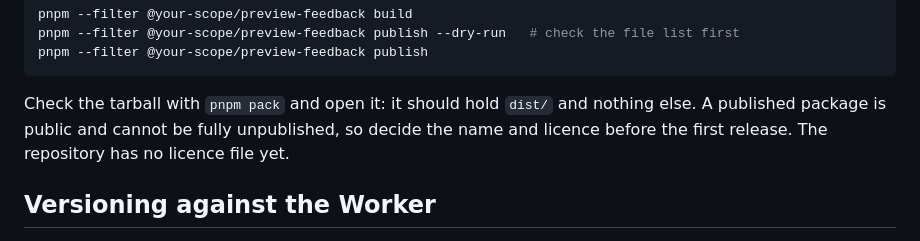
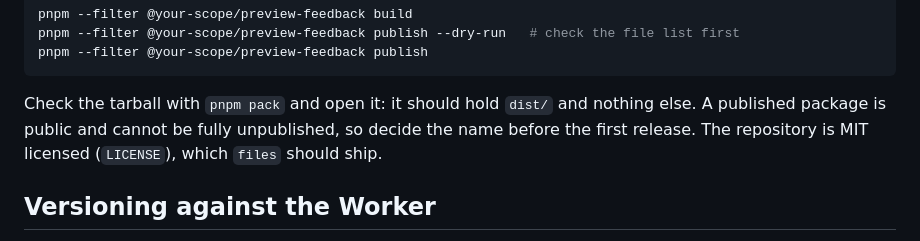
Before and after one commit to danielrose7/preview-feedback, a Markdown page: docs/packaging.md, the part around the change. Rendered like a GitHub page.

Commit message:
docs: packaging guide notes the repo is MIT licensed
Co-Authored-By: Claude Sonnet 5.5 <noreply@anthropic.com>

````diff
--- a/docs/packaging.md
+++ b/docs/packaging.md
@@ -121,8 +121,8 @@ pnpm --filter @your-scope/preview-feedback publish
 ```
 
 Check the tarball with `pnpm pack` and open it: it should hold `dist/` and nothing else. A published
-package is public and cannot be fully unpublished, so decide the name and licence before the first
-release. The repository has no licence file yet.
+package is public and cannot be fully unpublished, so decide the name before the first release. The
+repository is MIT licensed (`LICENSE`), which `files` should ship.
 
 ## Versioning against the Worker
 
````
